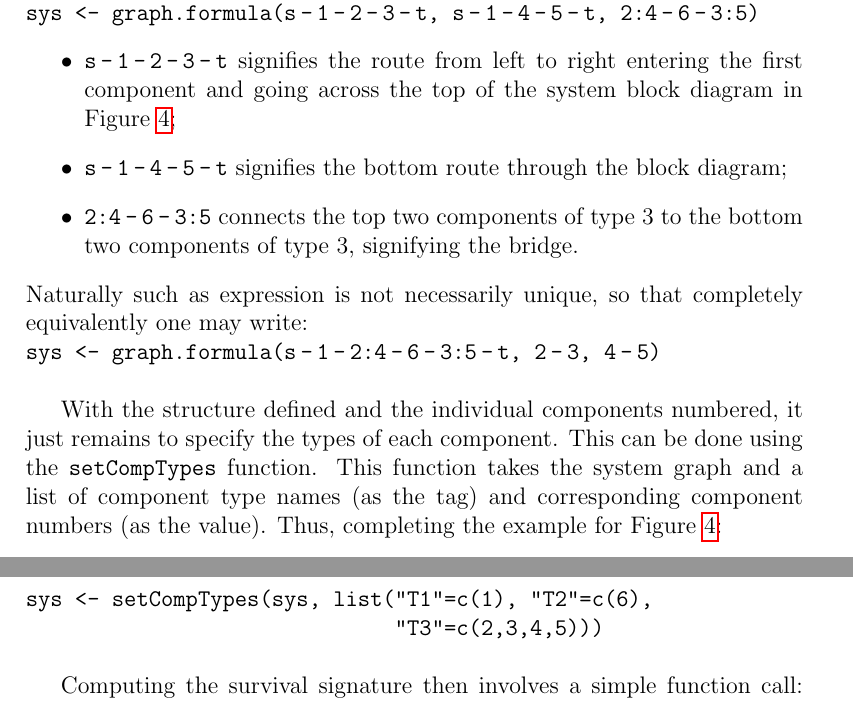
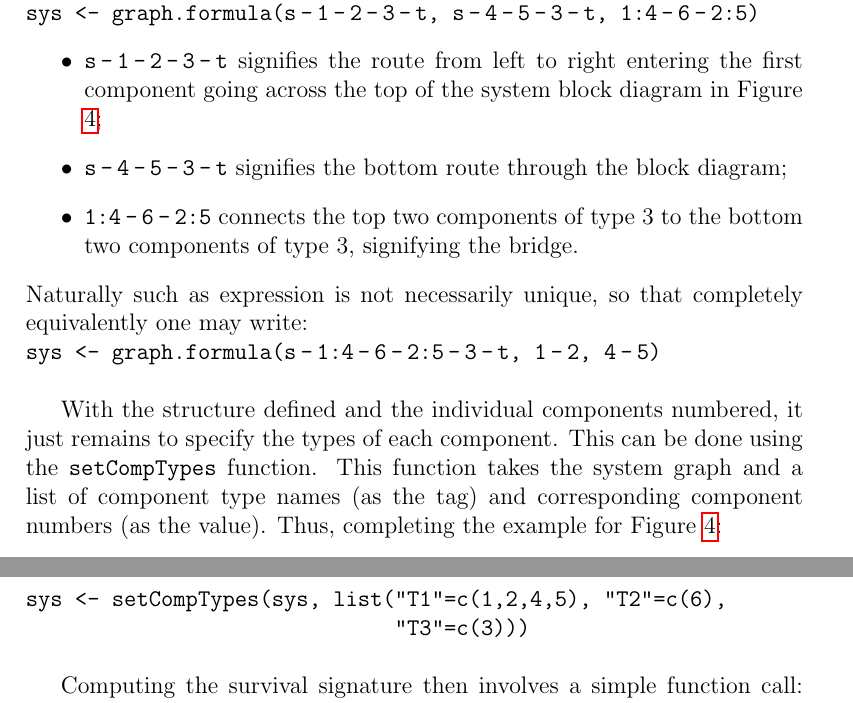
Before and after one commit to geeeero/ijar-npb, a LaTeX paper (ijar-npb-ms.tex): two parts of pages 20 and 21 of 22, joined at a grey line, cut so that both start at the same text. Compiled offline with pdfLaTeX.

Commit message:
Update system in appendix to match new Figure 4.

```diff
--- a/ijar-npb-ms.tex
+++ b/ijar-npb-ms.tex
@@ -1106,15 +1106,15 @@ There is an additional shorthand which indicates a link exists to a list of mult
 
 Therefore, the simple bridge system of Figure \ref{fig:bridge-layout} can be constructed with:
 
-\noindent\texttt{sys <- graph.formula(s\,-\,1\,-\,2\,-\,3\,-\,t, s\,-\,1\,-\,4\,-\,5\,-\,t, 2:4\,-\,6\,-\,3:5)}
+\noindent\texttt{sys <- graph.formula(s\,-\,1\,-\,2\,-\,3\,-\,t, s\,-\,4\,-\,5\,-\,3\,-\,t, 1:4\,-\,6\,-\,2:5)}
 \begin{itemize}
-  \item \texttt{s\,-\,1\,-\,2\,-\,3\,-\,t} signifies the route from left to right entering the first component and going across the top of the system block diagram in Figure \ref{fig:bridge-layout};
-  \item \texttt{s\,-\,1\,-\,4\,-\,5\,-\,t} signifies the bottom route through the block diagram;
-  \item \texttt{2:4\,-\,6\,-\,3:5} connects the top two components of type 3 to the bottom two components of type 3, signifying the bridge.
+  \item \texttt{s\,-\,1\,-\,2\,-\,3\,-\,t} signifies the route from left to right entering the first component going across the top of the system block diagram in Figure \ref{fig:bridge-layout};
+  \item \texttt{s\,-\,4\,-\,5\,-\,3\,-\,t} signifies the bottom route through the block diagram;
+  \item \texttt{1:4\,-\,6\,-\,2:5} connects the top two components of type 3 to the bottom two components of type 3, signifying the bridge.
 \end{itemize}
 Naturally such as expression is not necessarily unique, so that completely equivalently one may write:
 
-\noindent\texttt{sys <- graph.formula(s\,-\,1\,-\,2:4\,-\,6\,-\,3:5\,-\,t, 2\,-\,3, 4\,-\,5)}
+\noindent\texttt{sys <- graph.formula(s\,-\,1:4\,-\,6\,-\,2:5\,-\,3\,-\,t, 1\,-\,2, 4\,-\,5)}
 
 \
 
@@ -1125,9 +1125,9 @@ system graph and a list of component type names (as the tag) and corresponding
 component numbers (as the value).  Thus, completing the example for Figure
 \ref{fig:bridge-layout}:
 
-\noindent\texttt{sys <- setCompTypes(sys, list("T1"=c(1), "T2"=c(6),}
+\noindent\texttt{sys <- setCompTypes(sys, list("T1"=c(1,2,4,5), "T2"=c(6),}
 
-\noindent\texttt{~~~~~~~~~~~~~~~~~~~~~~~~~~~~~~"T3"=c(2,3,4,5)))}
+\noindent\texttt{~~~~~~~~~~~~~~~~~~~~~~~~~~~~~~"T3"=c(3)))}
 
 \
 
```
